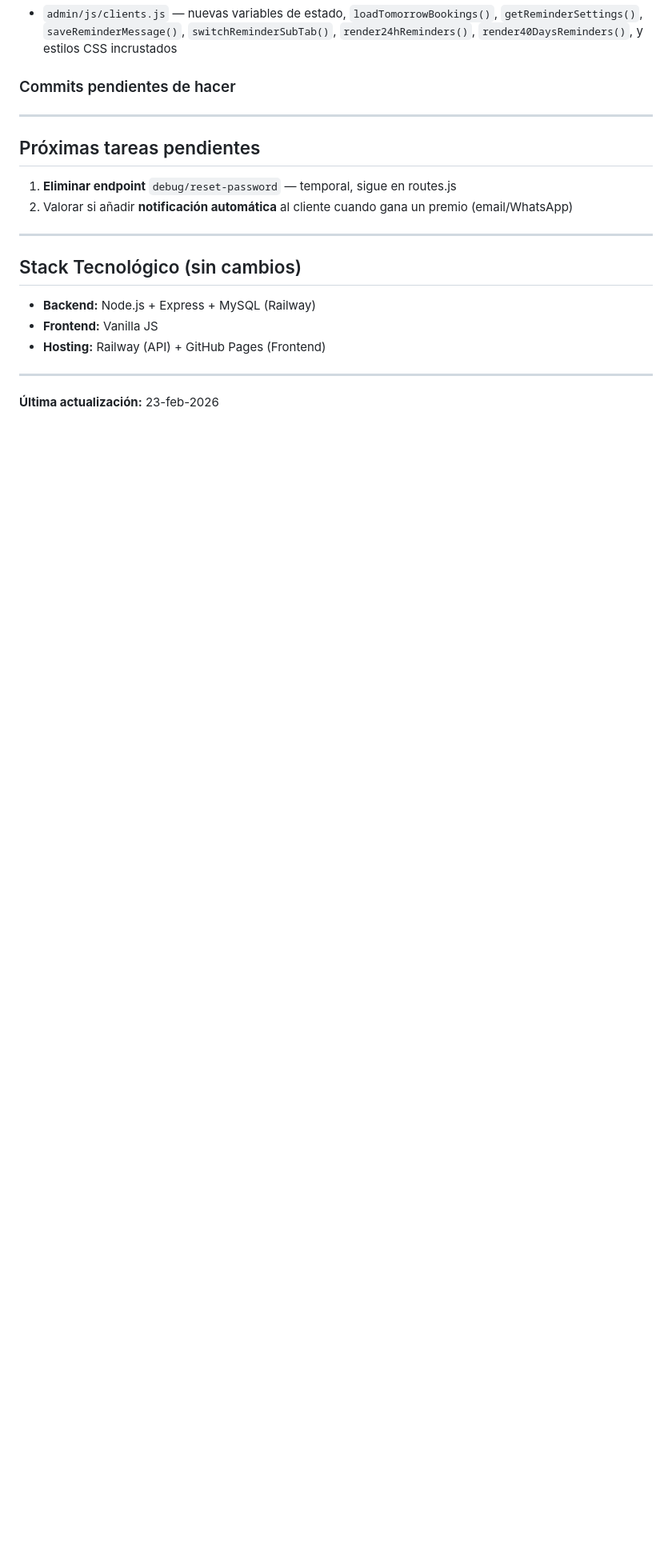
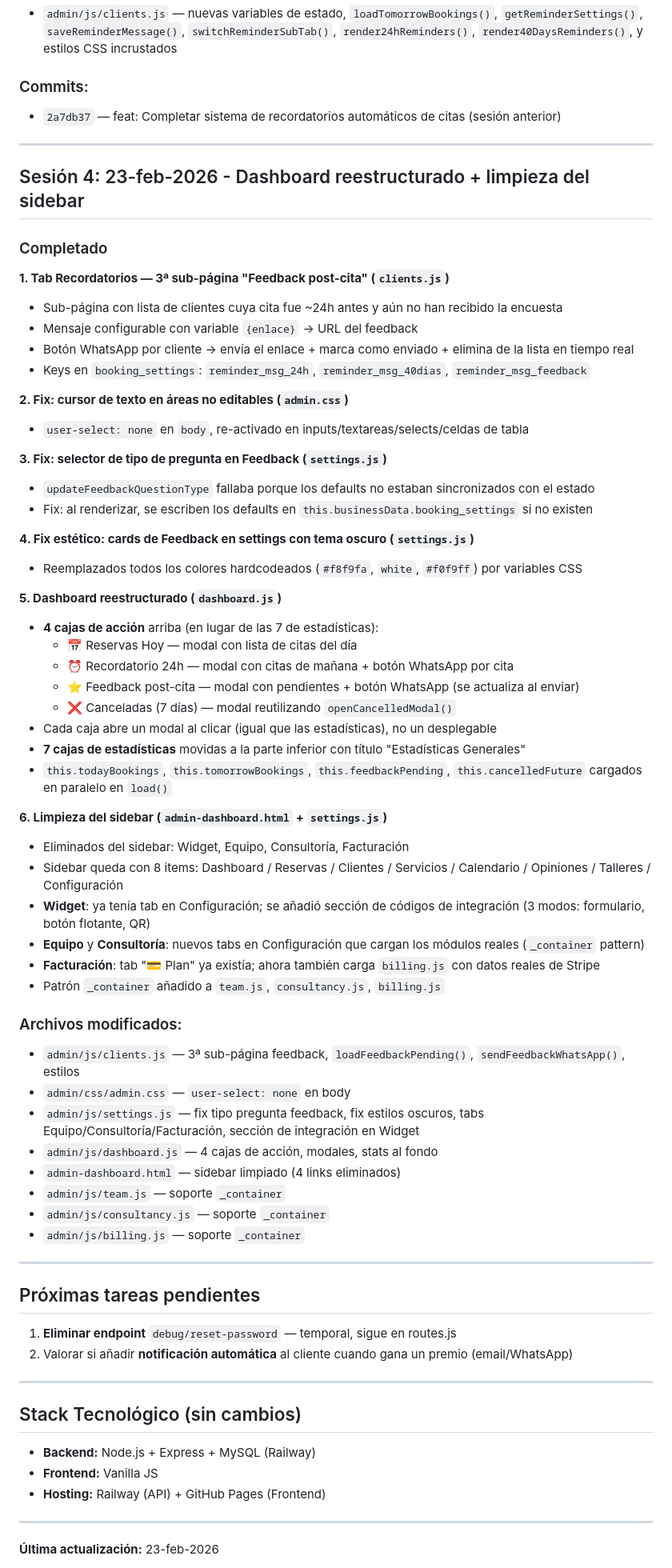
Before and after one commit to vrodriguezbernal95/stickywork.github.io, a Markdown page: historico/HISTORICO_SEMANA_08_2026.md, the part around the change. Shown at 80% size. Rendered like a GitHub page; blank space fills up the shorter version.

Commit message:
docs: Actualizar histórico semana 08/2026 con sesión 4

```diff
--- a/historico/HISTORICO_SEMANA_08_2026.md
+++ b/historico/HISTORICO_SEMANA_08_2026.md
@@ -152,7 +152,58 @@ Implementación de un sistema de tarjeta de sellos digital que permite a los pro
 ### Archivos modificados:
 - `admin/js/clients.js` — nuevas variables de estado, `loadTomorrowBookings()`, `getReminderSettings()`, `saveReminderMessage()`, `switchReminderSubTab()`, `render24hReminders()`, `render40DaysReminders()`, y estilos CSS incrustados
 
-### Commits pendientes de hacer
+### Commits:
+- `2a7db37` — feat: Completar sistema de recordatorios automáticos de citas (sesión anterior)
+
+---
+
+## Sesión 4: 23-feb-2026 - Dashboard reestructurado + limpieza del sidebar
+
+### Completado
+
+**1. Tab Recordatorios — 3ª sub-página "Feedback post-cita" (`clients.js`)**
+- Sub-página con lista de clientes cuya cita fue ~24h antes y aún no han recibido la encuesta
+- Mensaje configurable con variable `{enlace}` → URL del feedback
+- Botón WhatsApp por cliente → envía el enlace + marca como enviado + elimina de la lista en tiempo real
+- Keys en `booking_settings`: `reminder_msg_24h`, `reminder_msg_40dias`, `reminder_msg_feedback`
+
+**2. Fix: cursor de texto en áreas no editables (`admin.css`)**
+- `user-select: none` en `body`, re-activado en inputs/textareas/selects/celdas de tabla
+
+**3. Fix: selector de tipo de pregunta en Feedback (`settings.js`)**
+- `updateFeedbackQuestionType` fallaba porque los defaults no estaban sincronizados con el estado
+- Fix: al renderizar, se escriben los defaults en `this.businessData.booking_settings` si no existen
+
+**4. Fix estético: cards de Feedback en settings con tema oscuro (`settings.js`)**
+- Reemplazados todos los colores hardcodeados (`#f8f9fa`, `white`, `#f0f9ff`) por variables CSS
+
+**5. Dashboard reestructurado (`dashboard.js`)**
+- **4 cajas de acción** arriba (en lugar de las 7 de estadísticas):
+  - 📅 Reservas Hoy — modal con lista de citas del día
+  - ⏰ Recordatorio 24h — modal con citas de mañana + botón WhatsApp por cita
+  - ⭐ Feedback post-cita — modal con pendientes + botón WhatsApp (se actualiza al enviar)
+  - ❌ Canceladas (7 días) — modal reutilizando `openCancelledModal()`
+- Cada caja abre un modal al clicar (igual que las estadísticas), no un desplegable
+- **7 cajas de estadísticas** movidas a la parte inferior con título "Estadísticas Generales"
+- `this.todayBookings`, `this.tomorrowBookings`, `this.feedbackPending`, `this.cancelledFuture` cargados en paralelo en `load()`
+
+**6. Limpieza del sidebar (`admin-dashboard.html` + `settings.js`)**
+- Eliminados del sidebar: Widget, Equipo, Consultoría, Facturación
+- Sidebar queda con 8 items: Dashboard / Reservas / Clientes / Servicios / Calendario / Opiniones / Talleres / Configuración
+- **Widget**: ya tenía tab en Configuración; se añadió sección de códigos de integración (3 modos: formulario, botón flotante, QR)
+- **Equipo** y **Consultoría**: nuevos tabs en Configuración que cargan los módulos reales (`_container` pattern)
+- **Facturación**: tab "💳 Plan" ya existía; ahora también carga `billing.js` con datos reales de Stripe
+- Patrón `_container` añadido a `team.js`, `consultancy.js`, `billing.js`
+
+### Archivos modificados:
+- `admin/js/clients.js` — 3ª sub-página feedback, `loadFeedbackPending()`, `sendFeedbackWhatsApp()`, estilos
+- `admin/css/admin.css` — `user-select: none` en body
+- `admin/js/settings.js` — fix tipo pregunta feedback, fix estilos oscuros, tabs Equipo/Consultoría/Facturación, sección de integración en Widget
+- `admin/js/dashboard.js` — 4 cajas de acción, modales, stats al fondo
+- `admin-dashboard.html` — sidebar limpiado (4 links eliminados)
+- `admin/js/team.js` — soporte `_container`
+- `admin/js/consultancy.js` — soporte `_container`
+- `admin/js/billing.js` — soporte `_container`
 
 ---
 
```
